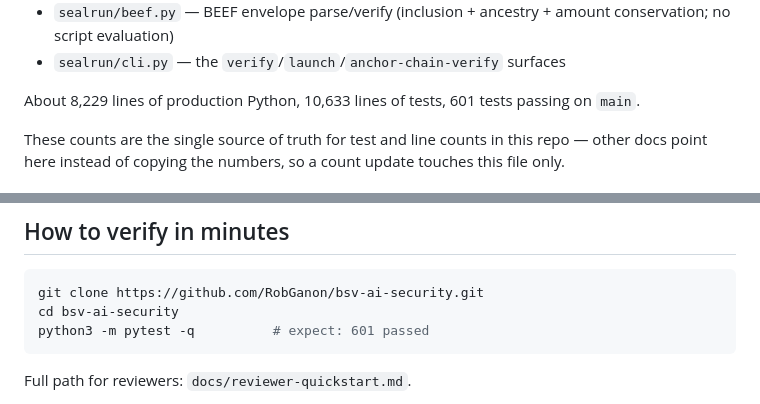
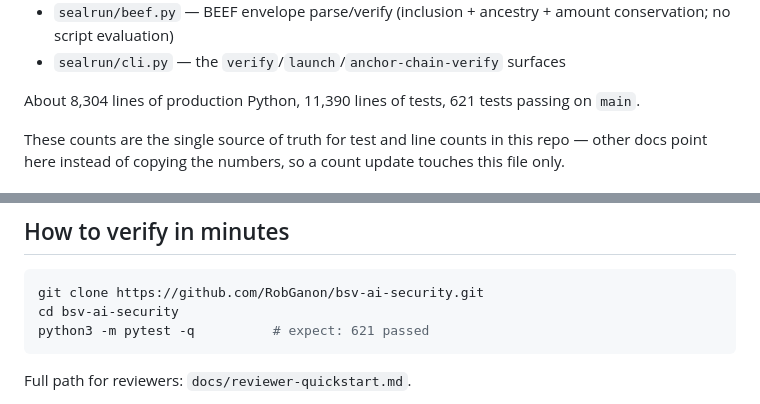
Before and after one commit to RobGanon/bsv-ai-security, a Markdown page: REVIEW.md, 2 parts joined by grey strips. Drawn GitHub-style.

Commit message:
docs: refresh REVIEW.md counts for round 2 (621 tests)

````diff
--- a/REVIEW.md
+++ b/REVIEW.md
@@ -34,8 +34,8 @@ The manifest verifier, the journal, and the anchor checks:
   amount conservation; no script evaluation)
 - `sealrun/cli.py` — the `verify`/`launch`/`anchor-chain-verify` surfaces
 
-About 8,229 lines of production Python, 10,633 lines of tests,
-601 tests passing on `main`.
+About 8,304 lines of production Python, 11,390 lines of tests,
+621 tests passing on `main`.
 
 These counts are the single source of truth for test and line counts
 in this repo — other docs point here instead of copying the numbers,
@@ -71,7 +71,7 @@ The review succeeds if it finds — or rules out — any of these:
 ```sh
 git clone https://github.com/RobGanon/bsv-ai-security.git
 cd bsv-ai-security
-python3 -m pytest -q          # expect: 601 passed
+python3 -m pytest -q          # expect: 621 passed
 ```
 
 Full path for reviewers: `docs/reviewer-quickstart.md`.
````
